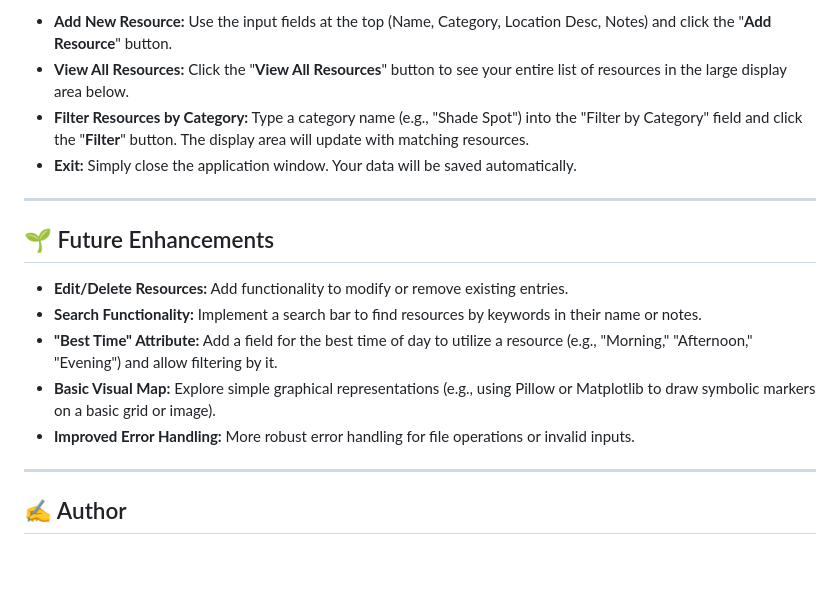
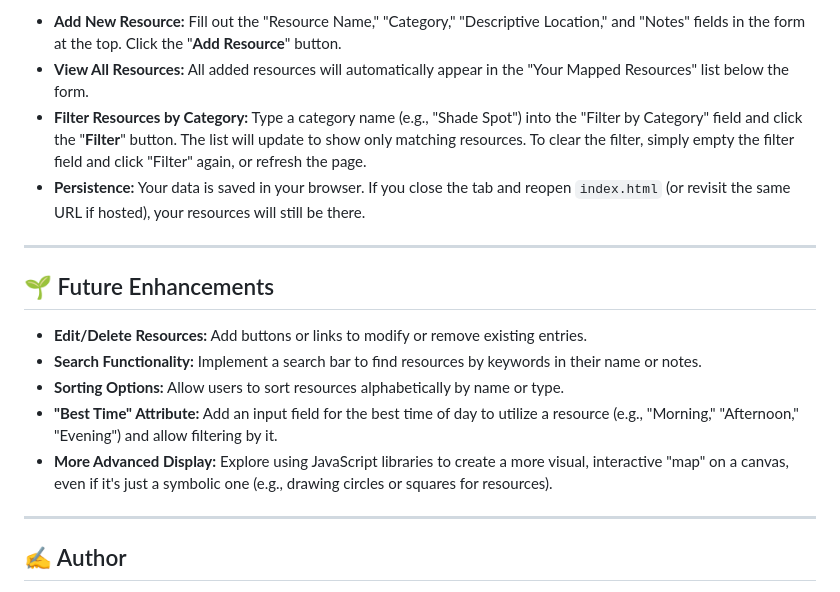
Before and after one commit to Jacob-Heff/Hyper-Local-Resource-Mapper, a Markdown page: README.md, the part around one of its changes. Drawn GitHub-style; blank space fills up the shorter version.

```diff
--- a/README.md
+++ b/README.md
@@ -63,18 +58,18 @@ Once you run the script, a desktop window will appear:
 
-* **Add New Resource:** Use the input fields at the top (Name, Category, Location Desc, Notes) and click the "**Add Resource**" button.
-* **View All Resources:** Click the "**View All Resources**" button to see your entire list of resources in the large display area below.
-* **Filter Resources by Category:** Type a category name (e.g., "Shade Spot") into the "Filter by Category" field and click the "**Filter**" button. The display area will update with matching resources.
-* **Exit:** Simply close the application window. Your data will be saved automatically.
+* **Add New Resource:** Fill out the "Resource Name," "Category," "Descriptive Location," and "Notes" fields in the form at the top. Click the "**Add Resource**" button.
+* **View All Resources:** All added resources will automatically appear in the "Your Mapped Resources" list below the form.
+* **Filter Resources by Category:** Type a category name (e.g., "Shade Spot") into the "Filter by Category" field and click the "**Filter**" button. The list will update to show only matching resources. To clear the filter, simply empty the filter field and click "Filter" again, or refresh the page.
+* **Persistence:** Your data is saved in your browser. If you close the tab and reopen `index.html` (or revisit the same URL if hosted), your resources will still be there.
 
 ---
 
 ## 🌱 Future Enhancements
 
-* **Edit/Delete Resources:** Add functionality to modify or remove existing entries.
+* **Edit/Delete Resources:** Add buttons or links to modify or remove existing entries.
 * **Search Functionality:** Implement a search bar to find resources by keywords in their name or notes.
-* **"Best Time" Attribute:** Add a field for the best time of day to utilize a resource (e.g., "Morning," "Afternoon," "Evening") and allow filtering by it.
-* **Basic Visual Map:** Explore simple graphical representations (e.g., using Pillow or Matplotlib to draw symbolic markers on a basic grid or image).
-* **Improved Error Handling:** More robust error handling for file operations or invalid inputs.
+* **Sorting Options:** Allow users to sort resources alphabetically by name or type.
+* **"Best Time" Attribute:** Add an input field for the best time of day to utilize a resource (e.g., "Morning," "Afternoon," "Evening") and allow filtering by it.
+* **More Advanced Display:** Explore using JavaScript libraries to create a more visual, interactive "map" on a canvas, even if it's just a symbolic one (e.g., drawing circles or squares for resources).
 
 ---
 
```
Also changed, not shown: other parts of README.md (+27 -32 lines).
